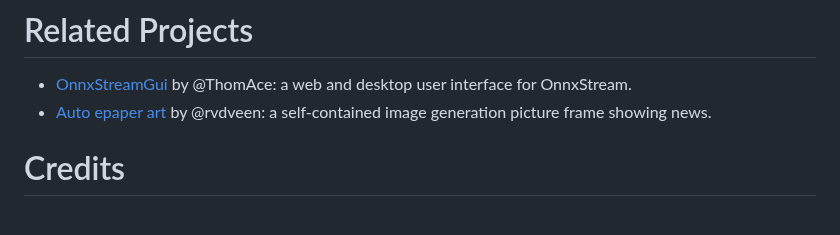
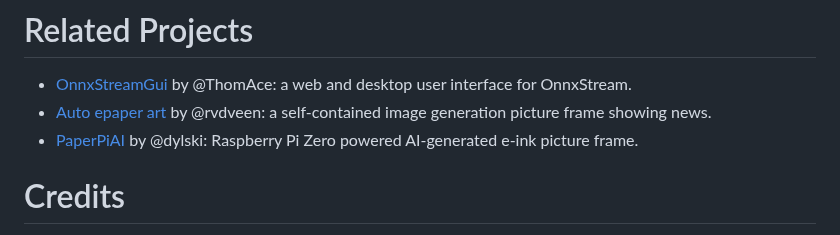
Before and after one commit to vitoplantamura/OnnxStream, a Markdown page: README.md, the part around the change. GitHub-like rendering.

Commit message:
readme: add PaperPiAI to Related Projects

```diff
--- a/README.md
+++ b/README.md
@@ -467,6 +467,7 @@ This guide is designed to be a comprehensive resource for those looking to run a
 
 - [OnnxStreamGui](https://github.com/ThomAce/OnnxStreamGui) by @ThomAce: a web and desktop user interface for OnnxStream.
 - [Auto epaper art](https://github.com/rvdveen/epaper-slow-generative-art) by @rvdveen: a self-contained image generation picture frame showing news.
+- [PaperPiAI](https://github.com/dylski/PaperPiAI) by @dylski: Raspberry Pi Zero powered AI-generated e-ink picture frame.
 
 # Credits
 
```
